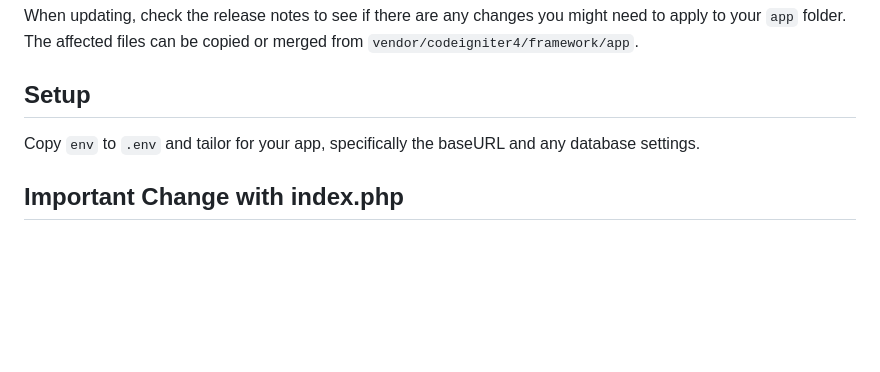
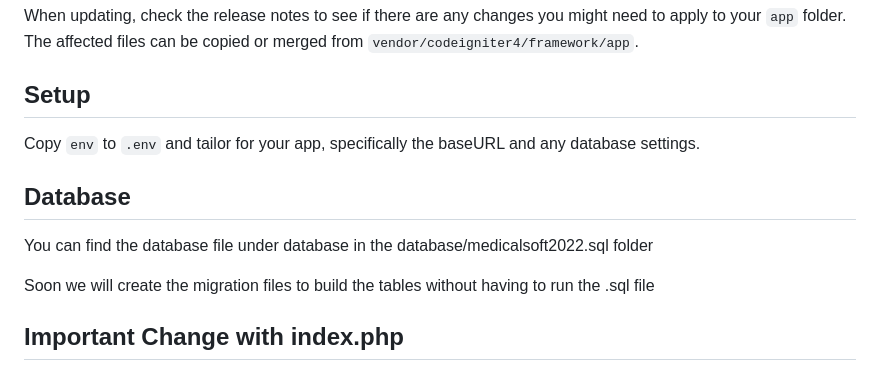
Before and after one commit to julio101290/CI4medicalSoft, a Markdown page: README.md, the part around the change. GitHub-like rendering; blank space fills up the shorter version.

Commit message:
Changes in leame

```diff
--- a/README.md
+++ b/README.md
@@ -38,6 +38,11 @@ to your `app` folder. The affected files can be copied or merged from
 Copy `env` to `.env` and tailor for your app, specifically the baseURL
 and any database settings.
 
+## Database
+You can find the database file under database in the database/medicalsoft2022.sql folder
+
+Soon we will create the migration files to build the tables without having to run the .sql file
+
 ## Important Change with index.php
 
 `index.php` is no longer in the root of the project! It has been moved inside the *public* folder,
```
